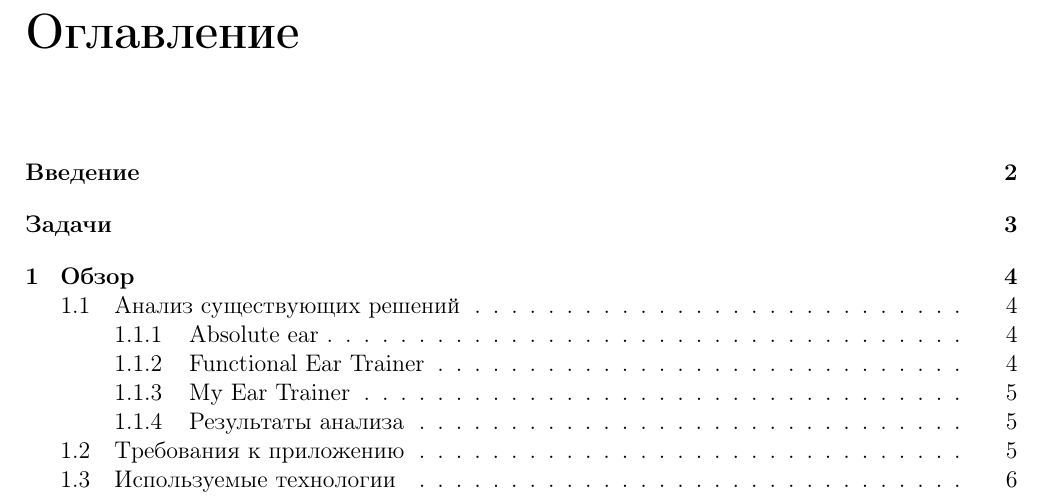
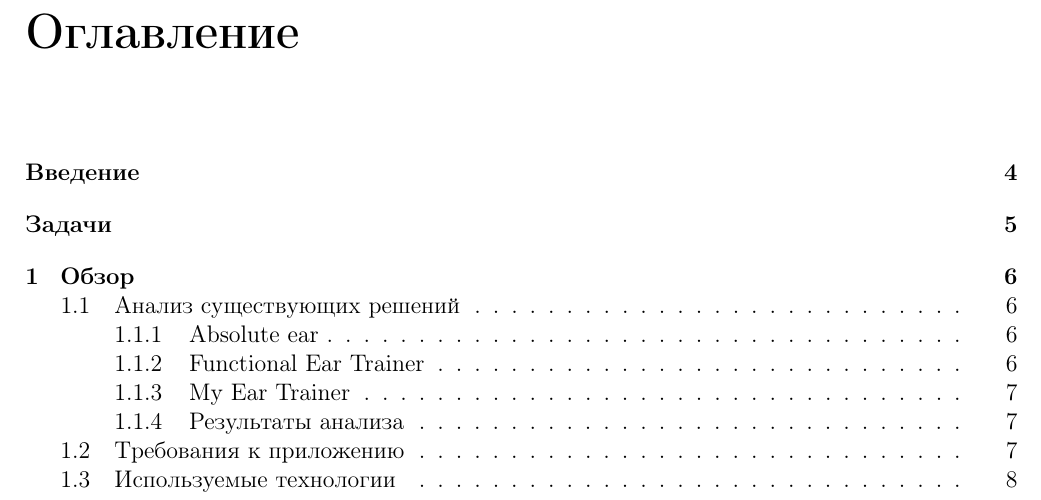
Before and after one commit to d-zaytsev/course1-text, a LaTeX document (kproject.tex): part of page 2 of 8, cut so that both start at the same text. Compiled offline with LaTeX, dvips and Ghostscript.

Commit message:
changes in pages numbering

```diff
--- a/kproject.tex
+++ b/kproject.tex
@@ -22,6 +22,9 @@
 \geometry{top=1cm}
 \geometry{bottom=2cm}
 
+\setcounter{page}{1}  % Сбросить страницы
+\renewcommand{\thepage}{\the\numexpr\value{page}+2}
+
 \begin{document}
 \input{kproject-title} % титульный лист
 \tableofcontents % это оглавление, которое генерируется автоматически
```
Also changed, not shown: kproject.pdf.
